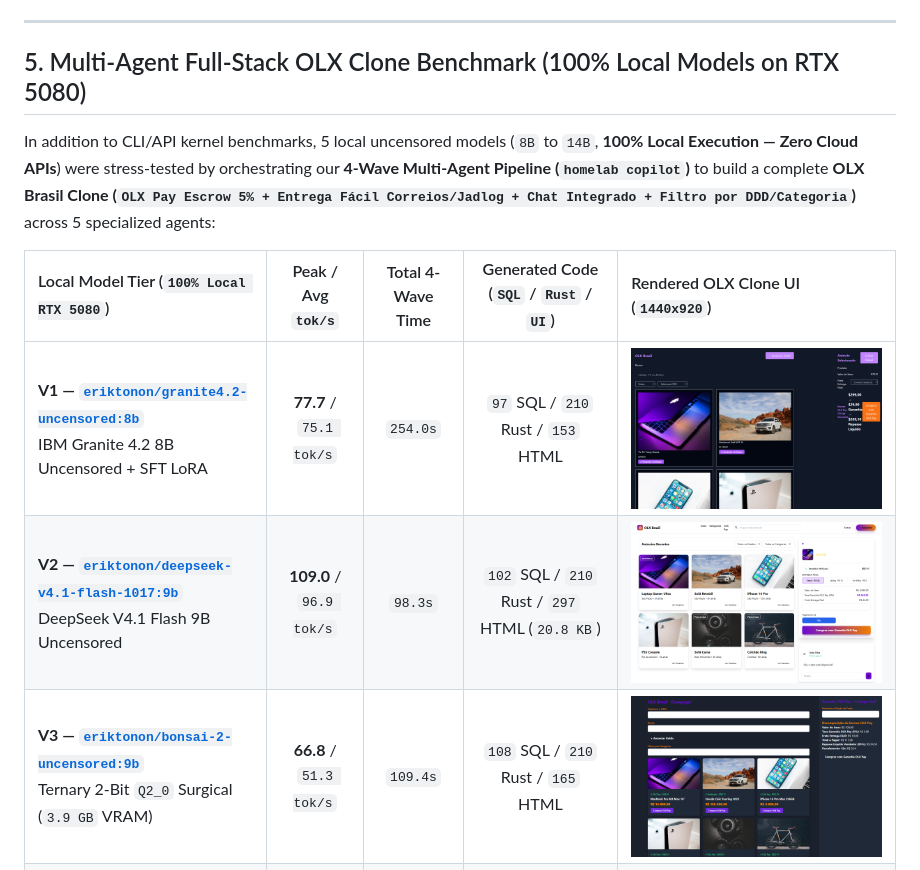
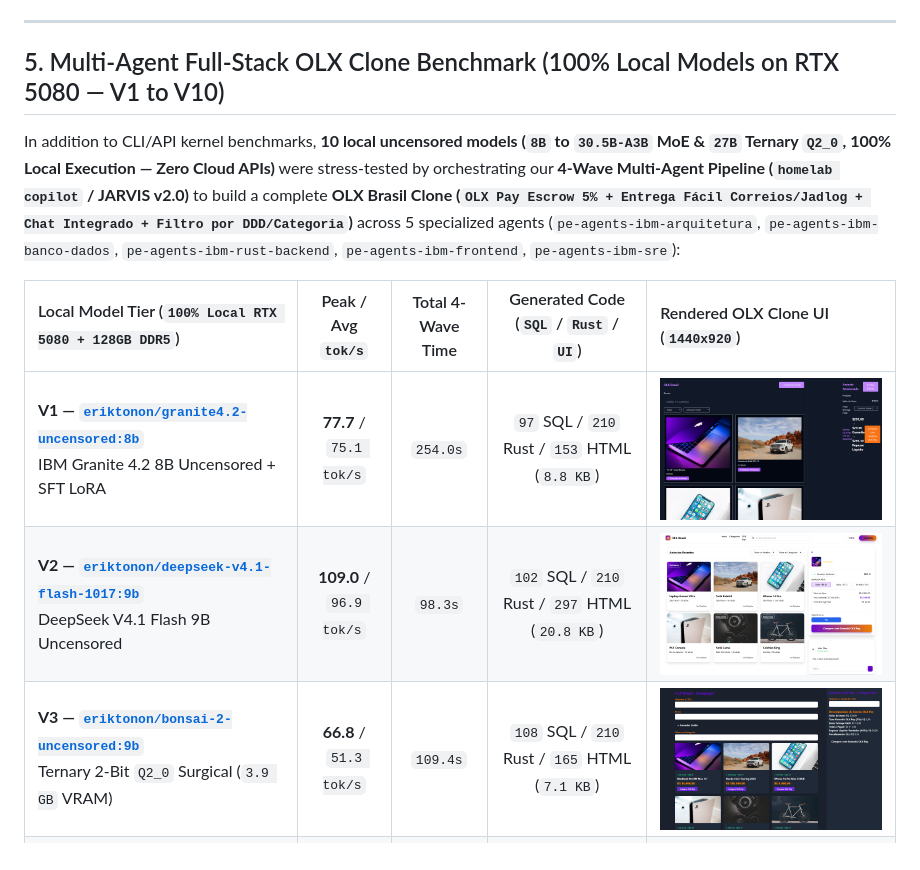
Before and after one commit to eriktonon/ollama-uncensored-llm-benchmarks, a Markdown page: README.md, the part around one of its changes. GitHub-like rendering.

```diff
--- a/README.md
+++ b/README.md
@@ -155,13 +155,13 @@ Executed via [`scripts/benchmark_hallucination_context_colab.py`](scripts/benchm
 
 ---
 
-## 5. Multi-Agent Full-Stack OLX Clone Benchmark (100% Local Models on RTX 5080)
+## 5. Multi-Agent Full-Stack OLX Clone Benchmark (100% Local Models on RTX 5080 — V1 to V10)
 
-In addition to CLI/API kernel benchmarks, 5 local uncensored models (`8B` to `14B`, **100% Local Execution — Zero Cloud APIs**) were stress-tested by orchestrating our **4-Wave Multi-Agent Pipeline (`homelab copilot`)** to build a complete **OLX Brasil Clone (`OLX Pay Escrow 5% + Entrega Fácil Correios/Jadlog + Chat Integrado + Filtro por DDD/Categoria`)** across 5 specialized agents:
+In addition to CLI/API kernel benchmarks, **10 local uncensored models (`8B` to `30.5B-A3B` MoE & `27B` Ternary `Q2_0`, 100% Local Execution — Zero Cloud APIs)** were stress-tested by orchestrating our **4-Wave Multi-Agent Pipeline (`homelab copilot` / JARVIS v2.0)** to build a complete **OLX Brasil Clone (`OLX Pay Escrow 5% + Entrega Fácil Correios/Jadlog + Chat Integrado + Filtro por DDD/Categoria`)** across 5 specialized agents (`pe-agents-ibm-arquitetura`, `pe-agents-ibm-banco-dados`, `pe-agents-ibm-rust-backend`, `pe-agents-ibm-frontend`, `pe-agents-ibm-sre`):
 
-| Local Model Tier (`100% Local RTX 5080`) | Peak / Avg `tok/s` | Total 4-Wave Time | Generated Code (`SQL` / `Rust` / `UI`) | Rendered OLX Clone UI (`1440x920`) |
+| Local Model Tier (`100% Local RTX 5080 + 128GB DDR5`) | Peak / Avg `tok/s` | Total 4-Wave Time | Generated Code (`SQL` / `Rust` / `UI`) | Rendered OLX Clone UI (`1440x920`) |
 | :--- | :---: | :---: | :---: | :--- |
-| **V1 — [`eriktonon/granite4.2-uncensored:8b`](https://ollama.com/eriktonon/granite4.2-uncensored)**<br>IBM Granite 4.2 8B Uncensored + SFT LoRA | **77.7** / `75.1 tok/s` | `254.0s` | `97` SQL / `210` Rust / `153` HTML | ![OLX V1 Granite 4.2 8B](assets/olx_v1_granite42_8b.png) |
+| **V1 — [`eriktonon/granite4.2-uncensored:8b`](https://ollama.com/eriktonon/granite4.2-uncensored)**<br>IBM Granite 4.2 8B Uncensored + SFT LoRA | **77.7** / `75.1 tok/s` | `254.0s` | `97` SQL / `210` Rust / `153` HTML (`8.8 KB`) | ![OLX V1 Granite 4.2 8B](assets/olx_v1_granite42_8b.png) |
 | **V2 — [`eriktonon/deepseek-v4.1-flash-1017:9b`](https://ollama.com/eriktonon/deepseek-v4.1-flash-1017)**<br>DeepSeek V4.1 Flash 9B Uncensored | **109.0** / `96.9 tok/s` | `98.3s` | `102` SQL / `210` Rust / `297` HTML (`20.8 KB`) | ![OLX V2 DeepSeek V4.1 9B](assets/olx_v2_deepseek_v41_9b.png) |
-| **V3 — [`eriktonon/bonsai-2-uncensored:9b`](https://ollama.com/eriktonon/bonsai-2-uncensored)**<br>Ternary 2-Bit `Q2_0` Surgical (`3.9 GB` VRAM) | **66.8** / `51.3 tok/s` | `109.4s` | `108` SQL / `210` Rust / `165` HTML | ![OLX V3 Bonsai 2 9B](assets/olx_v3_bonsai2_9b.png) |
+| **V3 — [`eriktonon/bonsai-2-uncensored:9b`](https://ollama.com/eriktonon/bonsai-2-uncensored)**<br>Ternary 2-Bit `Q2_0` Surgical (`3.9 GB` VRAM) | **66.8** / `51.3 tok/s` | `109.4s` | `108` SQL / `210` Rust / `165` HTML (`7.1 KB`) | ![OLX V3 Bonsai 2 9B](assets/olx_v3_bonsai2_9b.png) |
 | **V4 — [`eriktonon/qwen3.8-uncensored:9b`](https://ollama.com/eriktonon/qwen3.8-uncensored)**<br>Qwen 3.8 9B (`2.4T-A95B` Distill + Heretic Uncensored) | **111.3** / `104.0 tok/s` | `133.7s` | `224` SQL / `210` Rust / `310` HTML (`17.5 KB`) | ![OLX V4 Qwen 3.8 9B](assets/olx_v4_qwen38_9b.png) |
```
Also changed, not shown: other parts of README.md (+22 -18 lines), assets/olx_v10_bonsai2_27b.png (added), assets/olx_v6_gemma4_12b.png (added), assets/olx_v7_gemma4_26b_a4b.png (added), assets/olx_v8_lfm25_24b_a2b.png (added), assets/olx_v9_qwen3_coder_30b_a3b.png (added), 2 other files.
